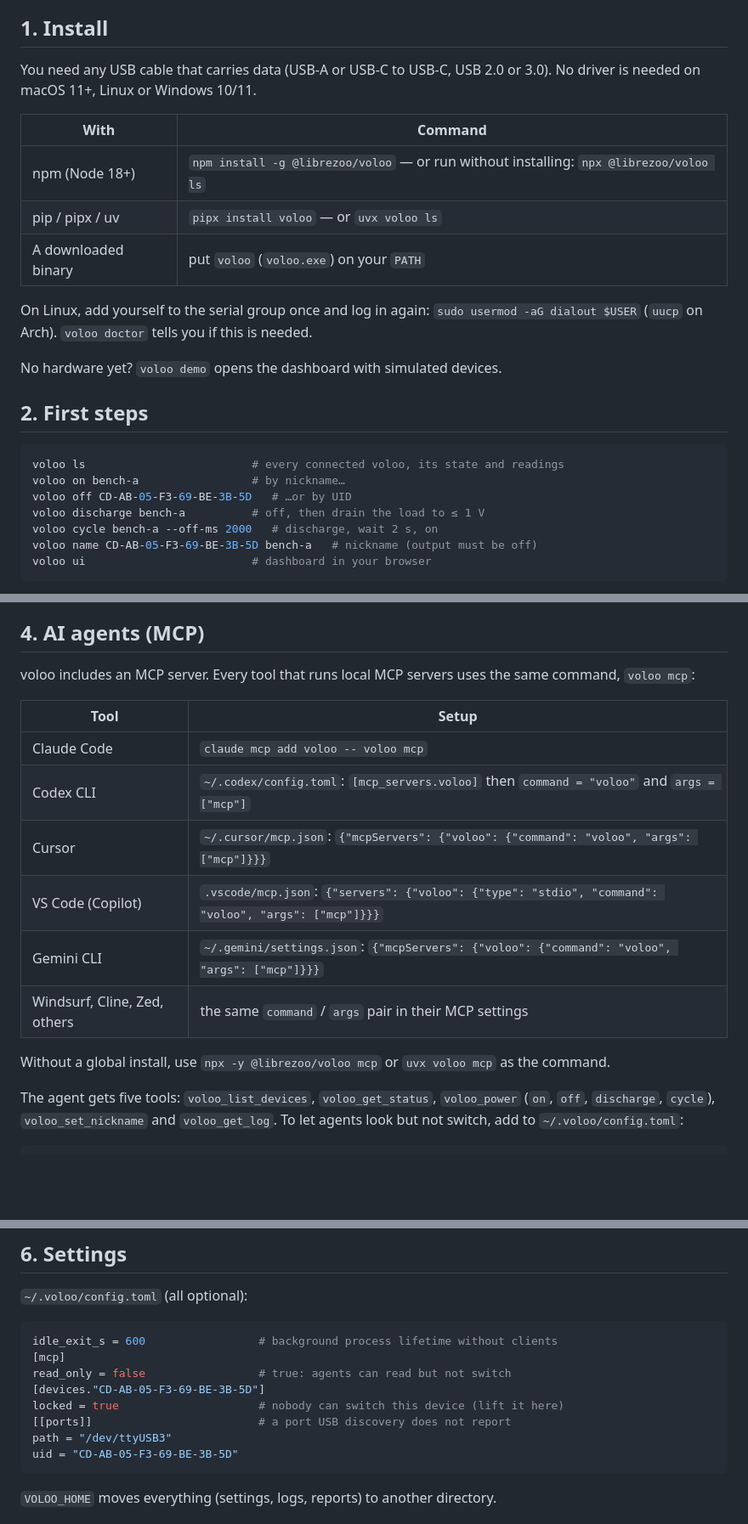
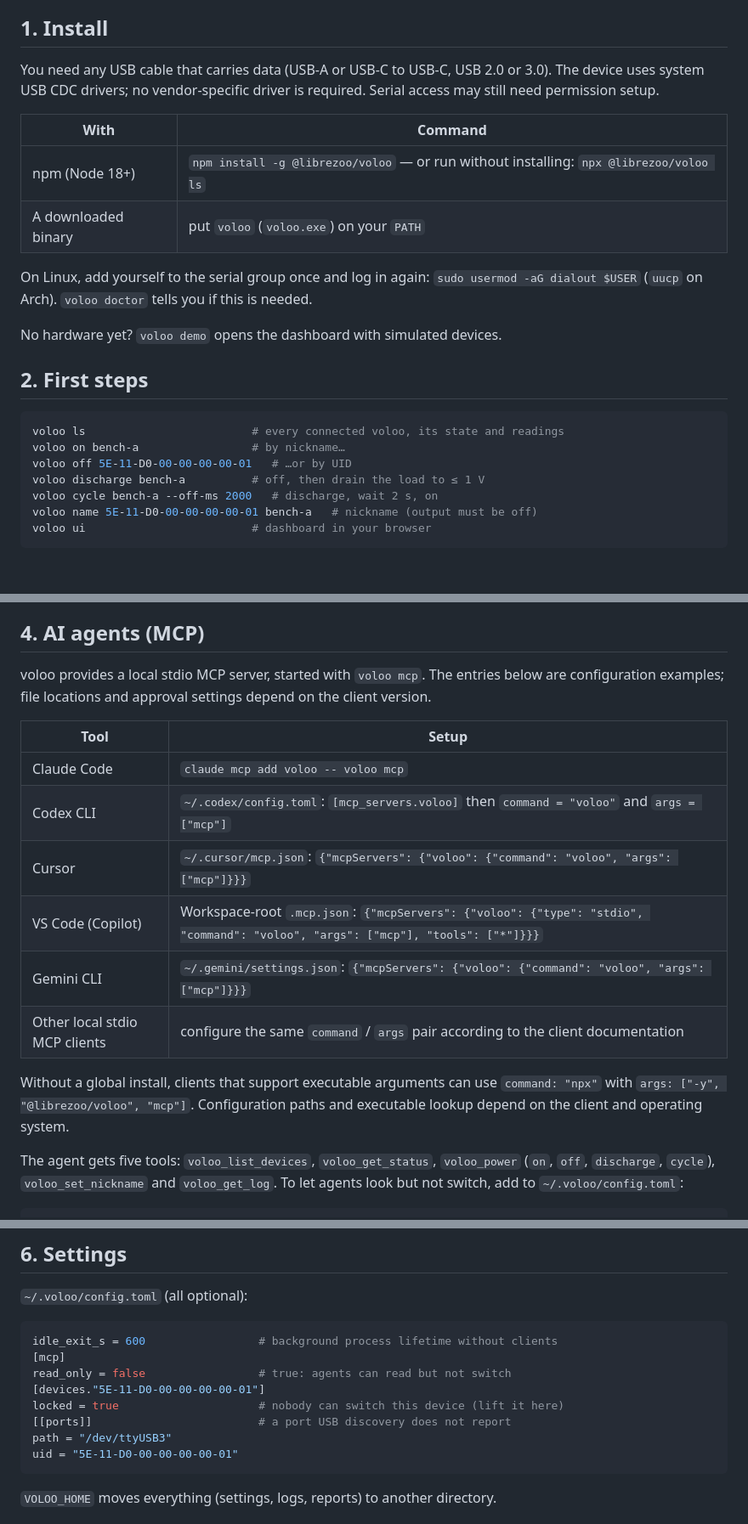
Before and after one commit to librezoo/voloo, a Markdown page: docs/user-guide.en.md, 3 parts joined by grey strips. Shown at 85% size. Rendered like a GitHub page; blank space fills up the shorter version.

Commit message:
docs: clarify public setup and product boundaries

````diff
--- a/docs/user-guide.en.md
+++ b/docs/user-guide.en.md
@@ -33,12 +33,11 @@ The firmware inhibits ON and turns off existing output when **valid measured VIN
 ## 1. Install
 
 You need any USB cable that carries data (USB-A or USB-C to USB-C, USB 2.0 or 3.0).
-No driver is needed on macOS 11+, Linux or Windows 10/11.
+The device uses system USB CDC drivers; no vendor-specific driver is required. Serial access may still need permission setup.
 
 | With | Command |
 | --- | --- |
 | npm (Node 18+) | `npm install -g @librezoo/voloo` — or run without installing: `npx @librezoo/voloo ls` |
-| pip / pipx / uv | `pipx install voloo` — or `uvx voloo ls` |
 | A downloaded binary | put `voloo` (`voloo.exe`) on your `PATH` |
 
 On Linux, add yourself to the serial group once and log in again:
@@ -52,10 +51,10 @@ No hardware yet? `voloo demo` opens the dashboard with simulated devices.
 ```sh
 voloo ls                         # every connected voloo, its state and readings
 voloo on bench-a                 # by nickname…
-voloo off CD-AB-05-F3-69-BE-3B-5D   # …or by UID
+voloo off 5E-11-D0-00-00-00-00-01   # …or by UID
 voloo discharge bench-a          # off, then drain the load to ≤ 1 V
 voloo cycle bench-a --off-ms 2000   # discharge, wait 2 s, on
-voloo name CD-AB-05-F3-69-BE-3B-5D bench-a   # nickname (output must be off)
+voloo name 5E-11-D0-00-00-00-00-01 bench-a   # nickname (output must be off)
 voloo ui                         # dashboard in your browser
 ```
 
@@ -89,19 +88,18 @@ and anything that needs attention.
 
 ## 4. AI agents (MCP)
 
-voloo includes an MCP server. Every tool that runs local MCP servers uses the same
-command, `voloo mcp`:
+voloo provides a local stdio MCP server, started with `voloo mcp`. The entries below are configuration examples; file locations and approval settings depend on the client version.
 
 | Tool | Setup |
 | --- | --- |
 | Claude Code | `claude mcp add voloo -- voloo mcp` |
 | Codex CLI | `~/.codex/config.toml`: `[mcp_servers.voloo]` then `command = "voloo"` and `args = ["mcp"]` |
 | Cursor | `~/.cursor/mcp.json`: `{"mcpServers": {"voloo": {"command": "voloo", "args": ["mcp"]}}}` |
-| VS Code (Copilot) | `.vscode/mcp.json`: `{"servers": {"voloo": {"type": "stdio", "command": "voloo", "args": ["mcp"]}}}` |
+| VS Code (Copilot) | Workspace-root `.mcp.json`: `{"mcpServers": {"voloo": {"type": "stdio", "command": "voloo", "args": ["mcp"], "tools": ["*"]}}}` |
 | Gemini CLI | `~/.gemini/settings.json`: `{"mcpServers": {"voloo": {"command": "voloo", "args": ["mcp"]}}}` |
-| Windsurf, Cline, Zed, others | the same `command` / `args` pair in their MCP settings |
+| Other local stdio MCP clients | configure the same `command` / `args` pair according to the client documentation |
 
-Without a global install, use `npx -y @librezoo/voloo mcp` or `uvx voloo mcp` as the command.
+Without a global install, clients that support executable arguments can use `command: "npx"` with `args: ["-y", "@librezoo/voloo", "mcp"]`. Configuration paths and executable lookup depend on the client and operating system.
 
 The agent gets five tools: `voloo_list_devices`, `voloo_get_status`, `voloo_power`
 (`on`, `off`, `discharge`, `cycle`), `voloo_set_nickname` and `voloo_get_log`. To let
@@ -205,11 +203,11 @@ cannot reach the API.
 idle_exit_s = 600                 # background process lifetime without clients
 [mcp]
 read_only = false                 # true: agents can read but not switch
-[devices."CD-AB-05-F3-69-BE-3B-5D"]
+[devices."5E-11-D0-00-00-00-00-01"]
 locked = true                     # nobody can switch this device (lift it here)
 [[ports]]                         # a port USB discovery does not report
 path = "/dev/ttyUSB3"
-uid = "CD-AB-05-F3-69-BE-3B-5D"
+uid = "5E-11-D0-00-00-00-00-01"
 ```
 
 `VOLOO_HOME` moves everything (settings, logs, reports) to another directory.
````
Also changed, not shown: other parts of docs/user-guide.en.md (+1 -1 lines), docs/user-guide.md (+9 -9 lines), docs/assets/port-map.png, 1 other file.
